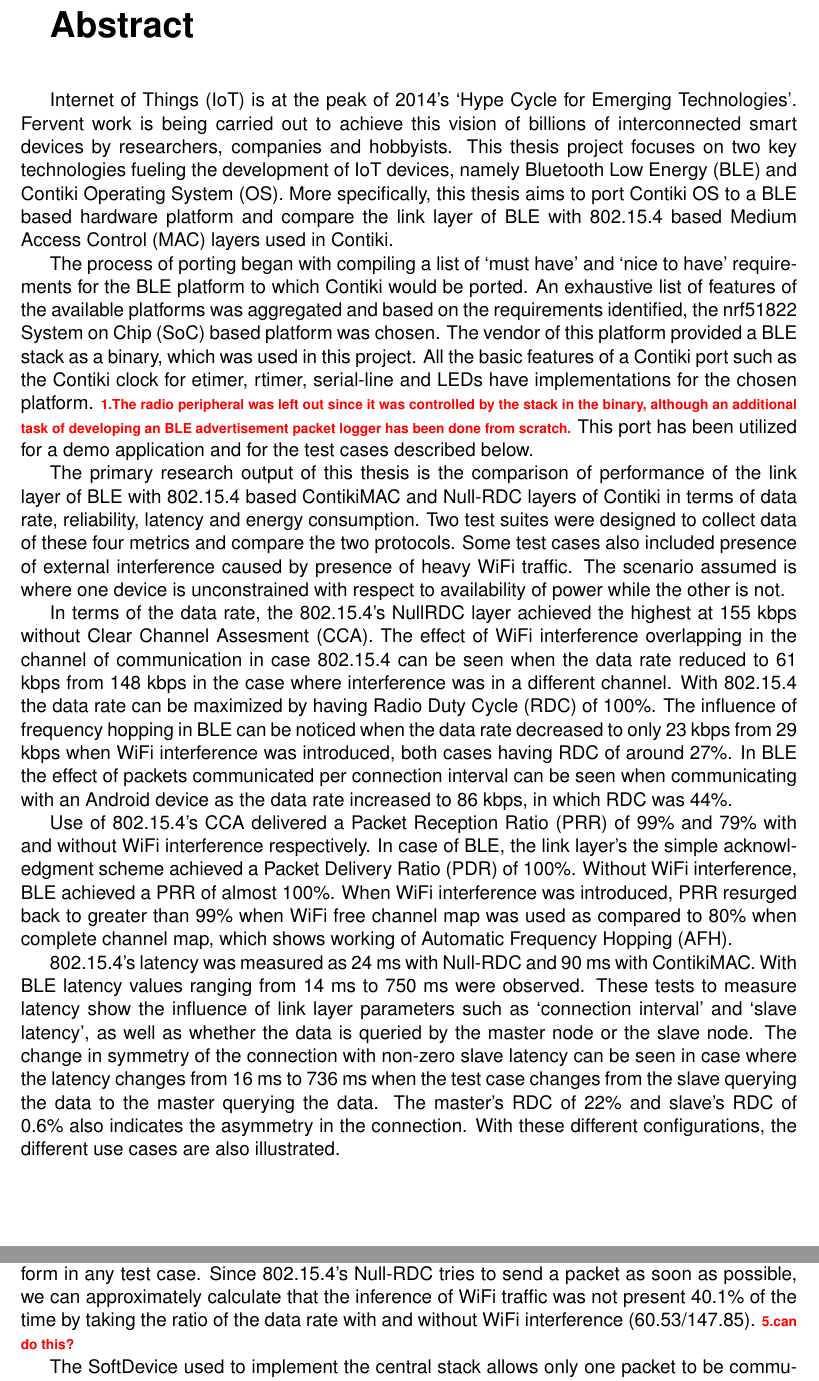
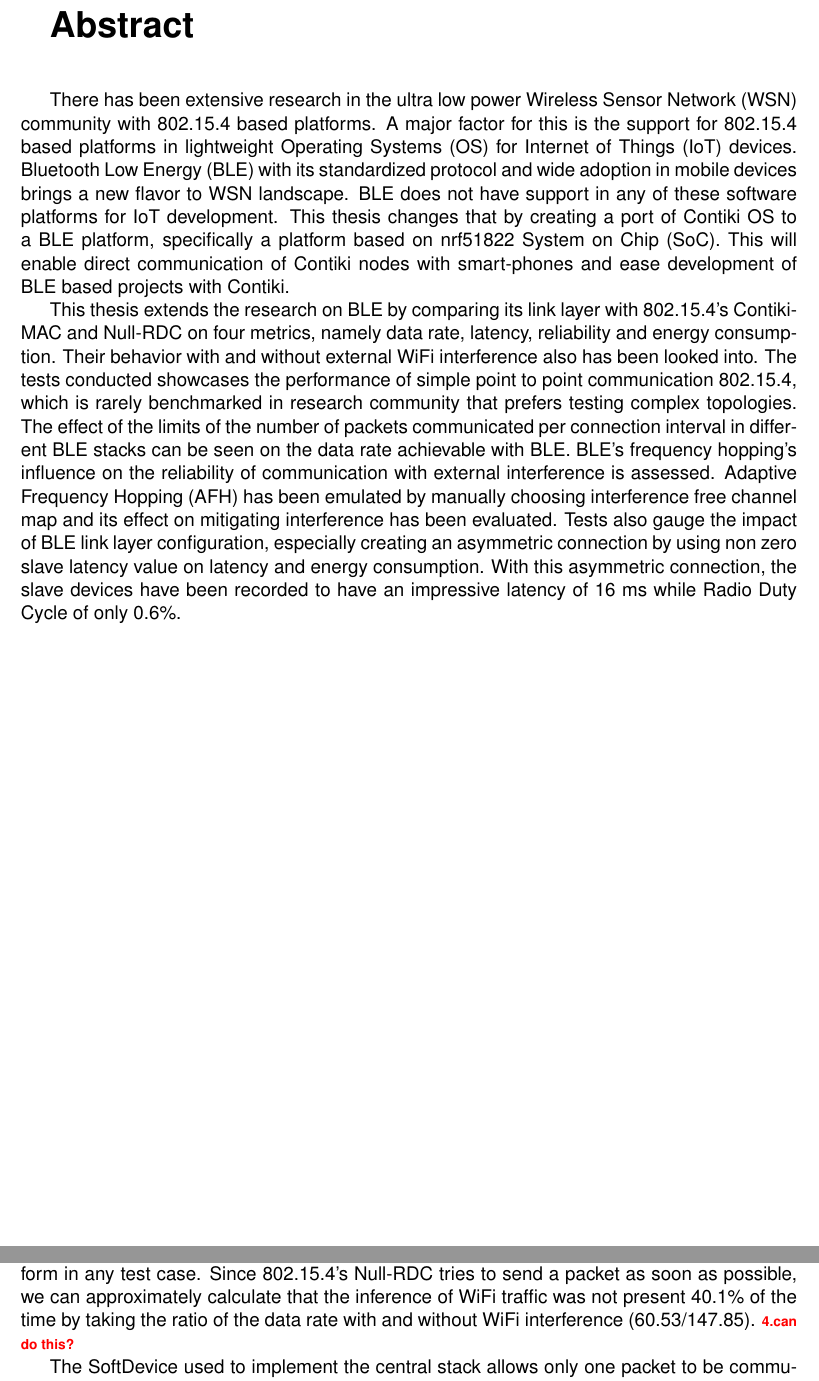
Before and after one commit to EarthLord/MasterThesisReport, a LaTeX thesis (Main.tex, which reads Prefix.tex): two parts of pages 3 and 38 of 62, joined at a grey line, cut so that both start at the same text. Compiled offline with pdfLaTeX.

Commit message:
Version 2 of abstract

```diff
--- a/Prefix.tex
+++ b/Prefix.tex
@@ -53,17 +53,23 @@ Stockholm, Sweden\\
 \normalsize \\
 
 
-Internet of Things (IoT) is at the peak of 2014's `Hype Cycle for Emerging Technologies'. Fervent work is being carried out to achieve this vision of billions of interconnected smart devices by researchers, companies and hobbyists. This thesis project focuses on two key technologies fueling the development of IoT devices, namely Bluetooth Low Energy (BLE) and Contiki Operating System (OS). More specifically, this thesis aims to port Contiki OS to a BLE based hardware platform and compare the link layer of BLE with 802.15.4 based Medium Access Control (MAC) layers used in Contiki.
+There has been extensive research in the ultra low power Wireless Sensor Network (WSN) community with 802.15.4 based platforms. A major factor for this is the support for 802.15.4 based platforms in lightweight Operating Systems (OS) for Internet of Things (IoT) devices. Bluetooth Low Energy (BLE) with its standardized protocol and wide adoption in mobile devices brings a new flavor to WSN landscape. BLE does not have support in any of these software platforms for IoT development. This thesis changes that by creating a port of Contiki OS to a BLE platform, specifically a platform based on nrf51822 System on Chip (SoC). This will enable direct communication of Contiki nodes with smart-phones and ease development of BLE based projects with Contiki.
 
-The process of porting began with compiling a list of `must have' and `nice to have' requirements for the BLE platform to which Contiki would be ported. An exhaustive list of features of the available platforms was aggregated and based on the requirements identified, the nrf51822 System on Chip (SoC) based platform was chosen. The vendor of this platform provided a BLE stack as a binary, which was used in this project. All the basic features of a Contiki port such as the Contiki clock for etimer, rtimer, serial-line and LEDs have implementations for the chosen platform. \todo{The radio peripheral was left out since it was controlled by the stack in the binary, although an additional task of developing an BLE advertisement packet logger has been done from scratch.} This port has been utilized for a demo application and for the test cases described below.
+This thesis extends the research on BLE by comparing its link layer with 802.15.4's ContikiMAC and Null-RDC on four metrics, namely data rate, latency, reliability and energy consumption. Their behavior with and without external WiFi interference also has been looked into. The tests conducted showcases the performance of simple point to point communication 802.15.4, which is rarely benchmarked in research community that prefers testing complex topologies. The effect of the limits of the number of packets communicated per connection interval in different BLE stacks can be seen on the data rate achievable with BLE. BLE's frequency hopping's influence on the reliability of communication with external interference is assessed. Adaptive Frequency Hopping (AFH) has been emulated by manually choosing interference free channel map and its effect on mitigating interference has been evaluated. Tests also gauge the impact of BLE link layer configuration, especially creating an asymmetric connection by using non zero slave latency value on latency and energy consumption. With this asymmetric connection, the slave devices have been recorded to have an impressive latency of 16 ms while Radio Duty Cycle of only 0.6\%.
 
-The primary research output of this thesis is the comparison of performance of the link layer of BLE with 802.15.4 based ContikiMAC and Null-RDC layers of Contiki in terms of data rate, reliability, latency and energy consumption. Two test suites were designed to collect data of these four metrics and compare the two protocols. Some test cases also included presence of external interference caused by presence of heavy WiFi traffic. The scenario assumed is where one device is unconstrained with respect to availability of power while the other is not.
 
-In terms of the data rate, the 802.15.4's NullRDC layer achieved the highest at 155 kbps without Clear Channel Assesment (CCA). The effect of WiFi interference overlapping in the channel of communication in case 802.15.4 can be seen when the data rate reduced to 61 kbps from 148 kbps in the case where interference was in a different channel. With 802.15.4 the data rate can be maximized by having Radio Duty Cycle (RDC) of 100\%. The influence of frequency hopping in BLE can be noticed when the data rate decreased to only 23 kbps from 29 kbps when WiFi interference was introduced, both cases having RDC of around 27\%.  In BLE the effect of packets communicated per connection interval can be seen when communicating with an Android device as the data rate increased to 86 kbps, in which RDC was 44\%.
 
-Use of 802.15.4's CCA delivered a Packet Reception Ratio (PRR) of 99\% and 79\% with and without WiFi interference respectively. In case of BLE, the link layer's the simple acknowledgment scheme achieved a Packet Delivery Ratio (PDR) of 100\%. Without WiFi interference, BLE achieved a PRR of almost 100\%. When WiFi interference was introduced, PRR resurged back to greater than 99\% when WiFi free channel map was used as compared to 80\% when complete channel map, which shows working of Automatic Frequency Hopping (AFH).
+%Internet of Things (IoT) is at the peak of 2014's `Hype Cycle for Emerging Technologies'. Fervent work is being carried out to achieve this vision of billions of interconnected smart devices by researchers, companies and hobbyists. This thesis project focuses on two key technologies fueling the development of IoT devices, namely Bluetooth Low Energy (BLE) and Contiki Operating System (OS). More specifically, this thesis aims to port Contiki OS to a BLE based hardware platform and compare the link layer of BLE with 802.15.4 based Medium Access Control (MAC) layers used in Contiki.
 
-802.15.4's latency was measured as 24 ms with Null-RDC and 90 ms with ContikiMAC. With BLE latency values ranging from 14 ms to 750 ms were observed. These tests to measure latency show the influence of link layer parameters such as `connection interval' and `slave latency', as well as whether the data is queried by the master node or the slave node. The change in symmetry of the connection with non-zero slave latency can be seen in case where the latency changes from 16 ms to 736 ms when the test case changes from the slave querying the data to the master querying the data. The master's RDC of 22\% and slave's RDC of 0.6\% also indicates the asymmetry in the connection. With these different configurations, the different use cases are also illustrated.
+%The process of porting began with compiling a list of `must have' and `nice to have' requirements for the BLE platform to which Contiki would be ported. An exhaustive list of features of the available platforms was aggregated and based on the requirements identified, the nrf51822 System on Chip (SoC) based platform was chosen. The vendor of this platform provided a BLE stack as a binary, which was used in this project. All the basic features of a Contiki port such as the Contiki clock for etimer, rtimer, serial-line and LEDs have implementations for the chosen platform. \todo{The radio peripheral was left out since it was controlled by the stack in the binary, although an additional task of developing an BLE advertisement packet logger has been done from scratch.} This port has been utilized for a demo application and for the test cases described below.
+
+%The primary research output of this thesis is the comparison of performance of the link layer of BLE with 802.15.4 based ContikiMAC and Null-RDC layers of Contiki in terms of data rate, reliability, latency and energy consumption. Two test suites were designed to collect data of these four metrics and compare the two protocols. Some test cases also included presence of external interference caused by presence of heavy WiFi traffic. The scenario assumed is where one device is unconstrained with respect to availability of power while the other is not.
+
+%In terms of the data rate, the 802.15.4's NullRDC layer achieved the highest at 155 kbps without Clear Channel Assesment (CCA). The effect of WiFi interference overlapping in the channel of communication in case 802.15.4 can be seen when the data rate reduced to 61 kbps from 148 kbps in the case where interference was in a different channel. With 802.15.4 the data rate can be maximized by having Radio Duty Cycle (RDC) of 100\%. The influence of frequency hopping in BLE can be noticed when the data rate decreased to only 23 kbps from 29 kbps when WiFi interference was introduced, both cases having RDC of around 27\%.  In BLE the effect of packets communicated per connection interval can be seen when communicating with an Android device as the data rate increased to 86 kbps, in which RDC was 44\%.
+
+%Use of 802.15.4's CCA delivered a Packet Reception Ratio (PRR) of 99\% and 79\% with and without WiFi interference respectively. In case of BLE, the link layer's the simple acknowledgment scheme achieved a Packet Delivery Ratio (PDR) of 100\%. Without WiFi interference, BLE achieved a PRR of almost 100\%. When WiFi interference was introduced, PRR resurged back to greater than 99\% when WiFi free channel map was used as compared to 80\% when complete channel map, which shows working of Adaptive Frequency Hopping (AFH).
+
+%802.15.4's latency was measured as 24 ms with Null-RDC and 90 ms with ContikiMAC. With BLE latency values ranging from 14 ms to 750 ms were observed. These tests to measure latency show the influence of link layer parameters such as `connection interval' and `slave latency', as well as whether the data is queried by the master node or the slave node. The change in symmetry of the connection with non-zero slave latency can be seen in case where the latency changes from 16 ms to 736 ms when the test case changes from the slave querying the data to the master querying the data. The master's RDC of 22\% and slave's RDC of 0.6\% also indicates the asymmetry in the connection. With these different configurations, the different use cases are also illustrated.
 
 \clearpage
 
```
Also changed, not shown: Main.pdf.
